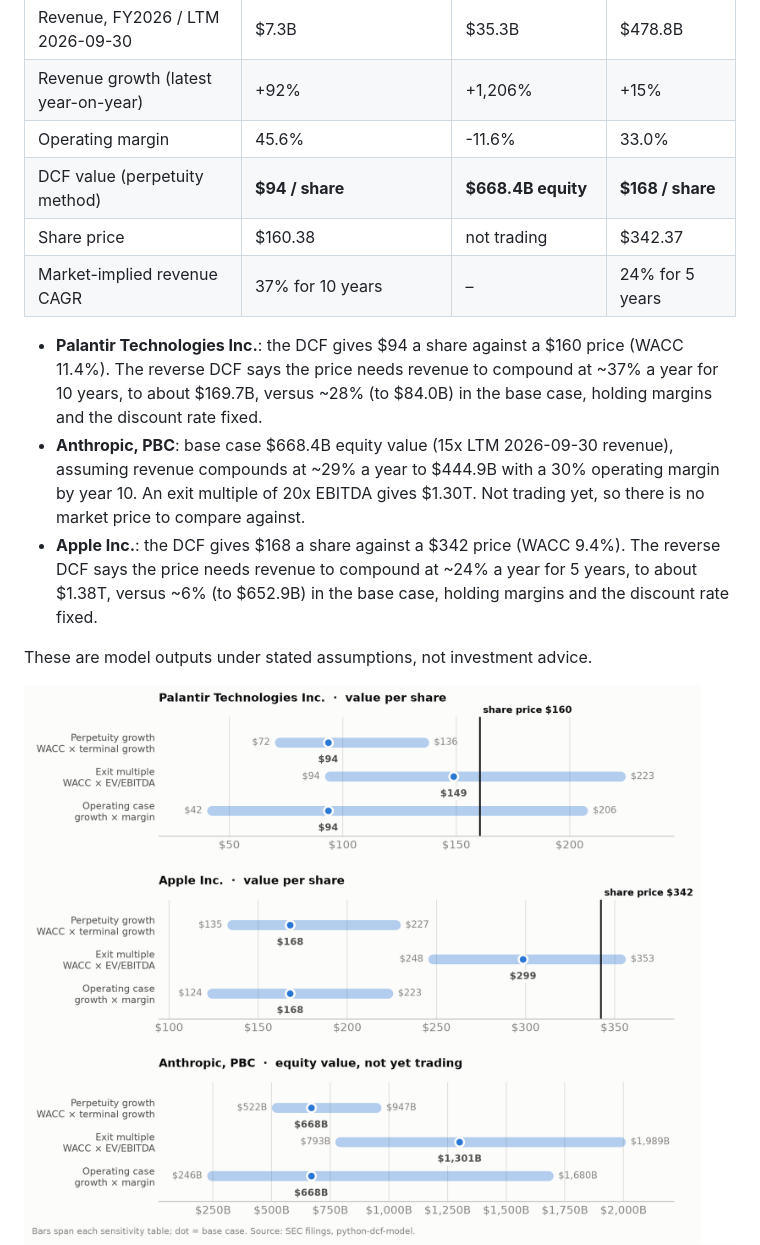
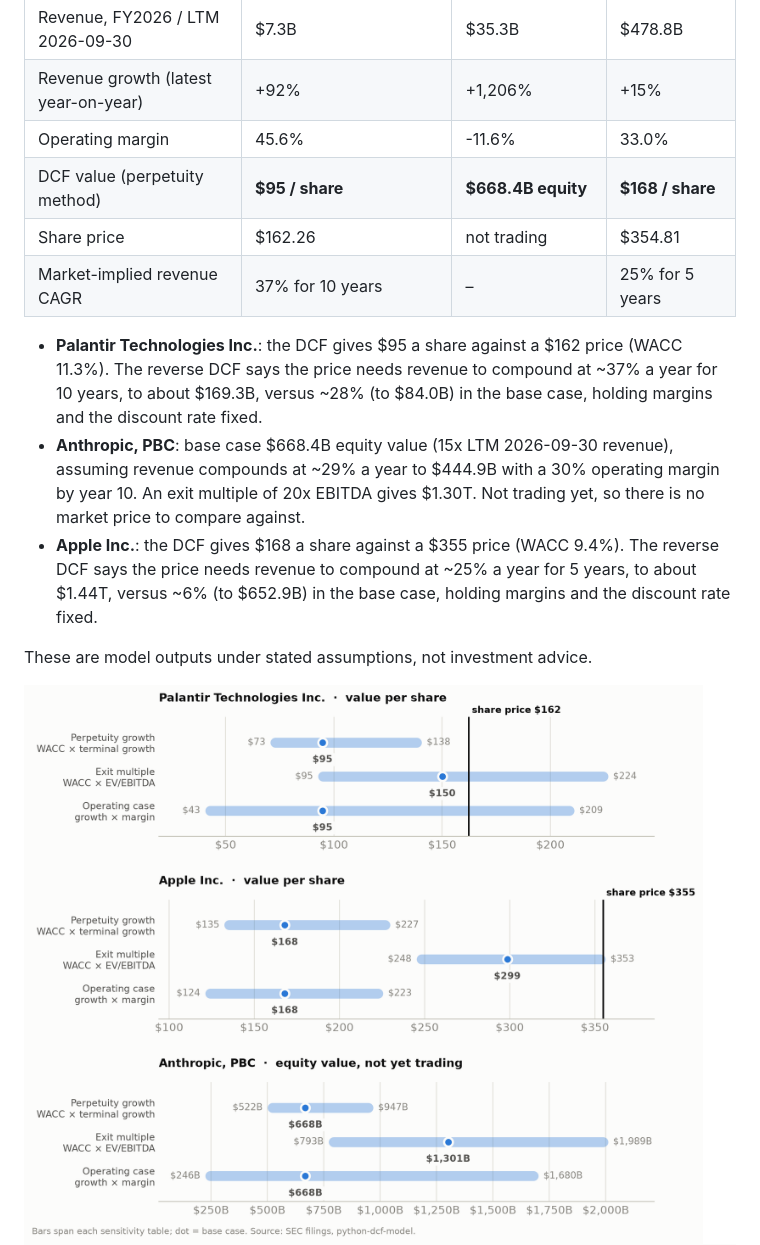
Before and after one commit to cristianahobbs/python-dcf-model, a Markdown page: README.md, the part around one of its changes. Rendered like a GitHub page; pictures changed too: docs/charts/valuation_ranges.png.

```diff
--- a/README.md
+++ b/README.md
@@ -21,13 +21,13 @@ Last updated **2026-11-09** by the weekly [update job](.github/workflows/weekly-
 | Revenue, FY2026 / LTM 2026-09-30 | $7.3B | $35.3B | $478.8B |
 | Revenue growth (latest year-on-year) | +92% | +1,206% | +15% |
 | Operating margin | 45.6% | -11.6% | 33.0% |
-| DCF value (perpetuity method) | **$94 / share** | **$668.4B equity** | **$168 / share** |
-| Share price | $160.38 | not trading | $342.37 |
-| Market-implied revenue CAGR | 37% for 10 years | – | 24% for 5 years |
+| DCF value (perpetuity method) | **$95 / share** | **$668.4B equity** | **$168 / share** |
+| Share price | $162.26 | not trading | $354.81 |
+| Market-implied revenue CAGR | 37% for 10 years | – | 25% for 5 years |
 
-- **Palantir Technologies Inc.**: the DCF gives $94 a share against a $160 price (WACC 11.4%). The reverse DCF says the price needs revenue to compound at ~37% a year for 10 years, to about $169.7B, versus ~28% (to $84.0B) in the base case, holding margins and the discount rate fixed.
+- **Palantir Technologies Inc.**: the DCF gives $95 a share against a $162 price (WACC 11.3%). The reverse DCF says the price needs revenue to compound at ~37% a year for 10 years, to about $169.3B, versus ~28% (to $84.0B) in the base case, holding margins and the discount rate fixed.
 - **Anthropic, PBC**: base case $668.4B equity value (15x LTM 2026-09-30 revenue), assuming revenue compounds at ~29% a year to $444.9B with a 30% operating margin by year 10. An exit multiple of 20x EBITDA gives $1.30T. Not trading yet, so there is no market price to compare against.
-- **Apple Inc.**: the DCF gives $168 a share against a $342 price (WACC 9.4%). The reverse DCF says the price needs revenue to compound at ~24% a year for 5 years, to about $1.38T, versus ~6% (to $652.9B) in the base case, holding margins and the discount rate fixed.
+- **Apple Inc.**: the DCF gives $168 a share against a $355 price (WACC 9.4%). The reverse DCF says the price needs revenue to compound at ~25% a year for 5 years, to about $1.44T, versus ~6% (to $652.9B) in the base case, holding margins and the discount rate fixed.
 
 These are model outputs under stated assumptions, not investment advice.
 <!-- findings:end -->
```
Also changed, not shown: other parts of README.md (+3 -3 lines), docs/charts/aapl_bridge-dark.png, docs/charts/aapl_bridge.png, docs/charts/valuation_ranges-dark.png, 4 other files.
